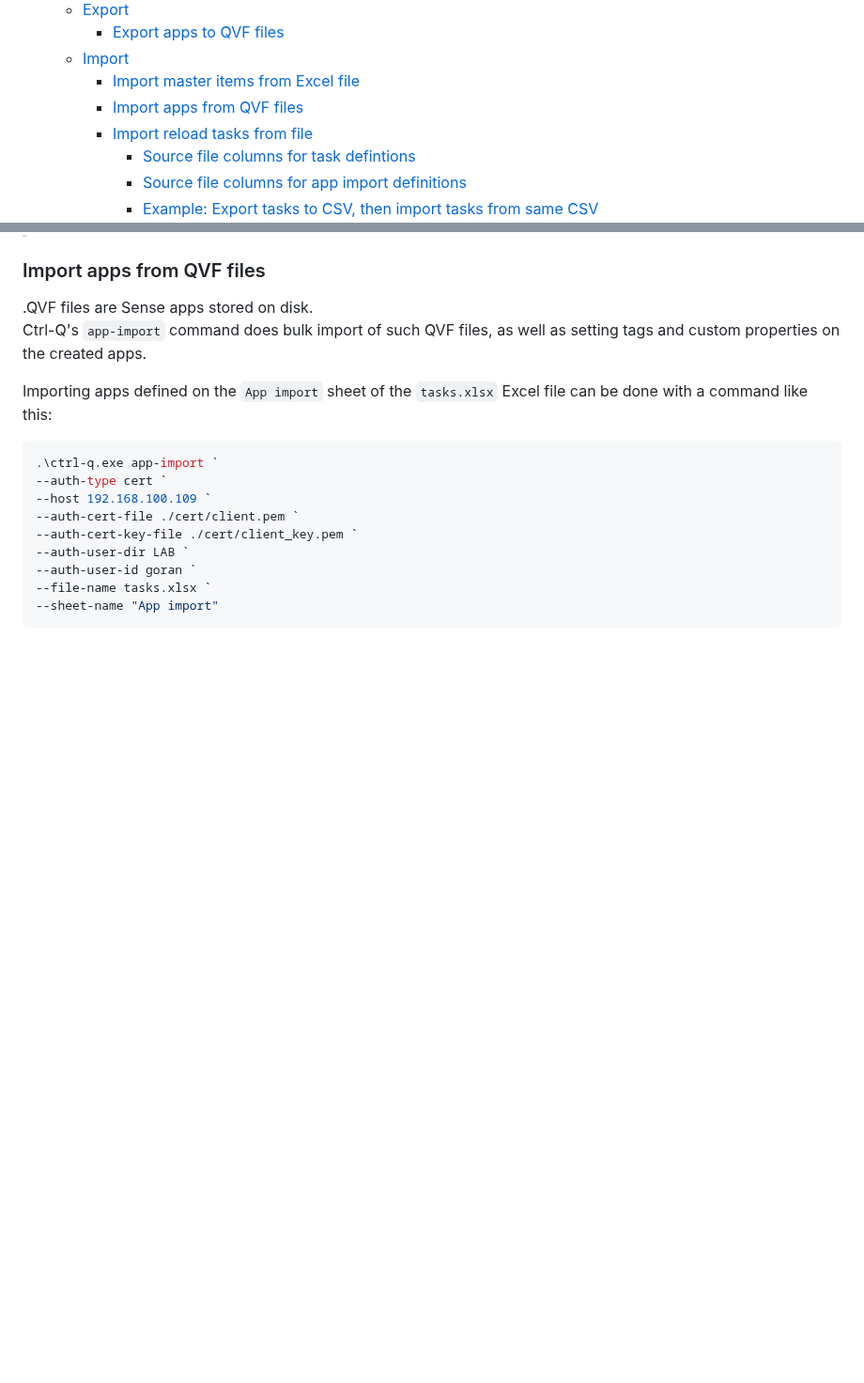
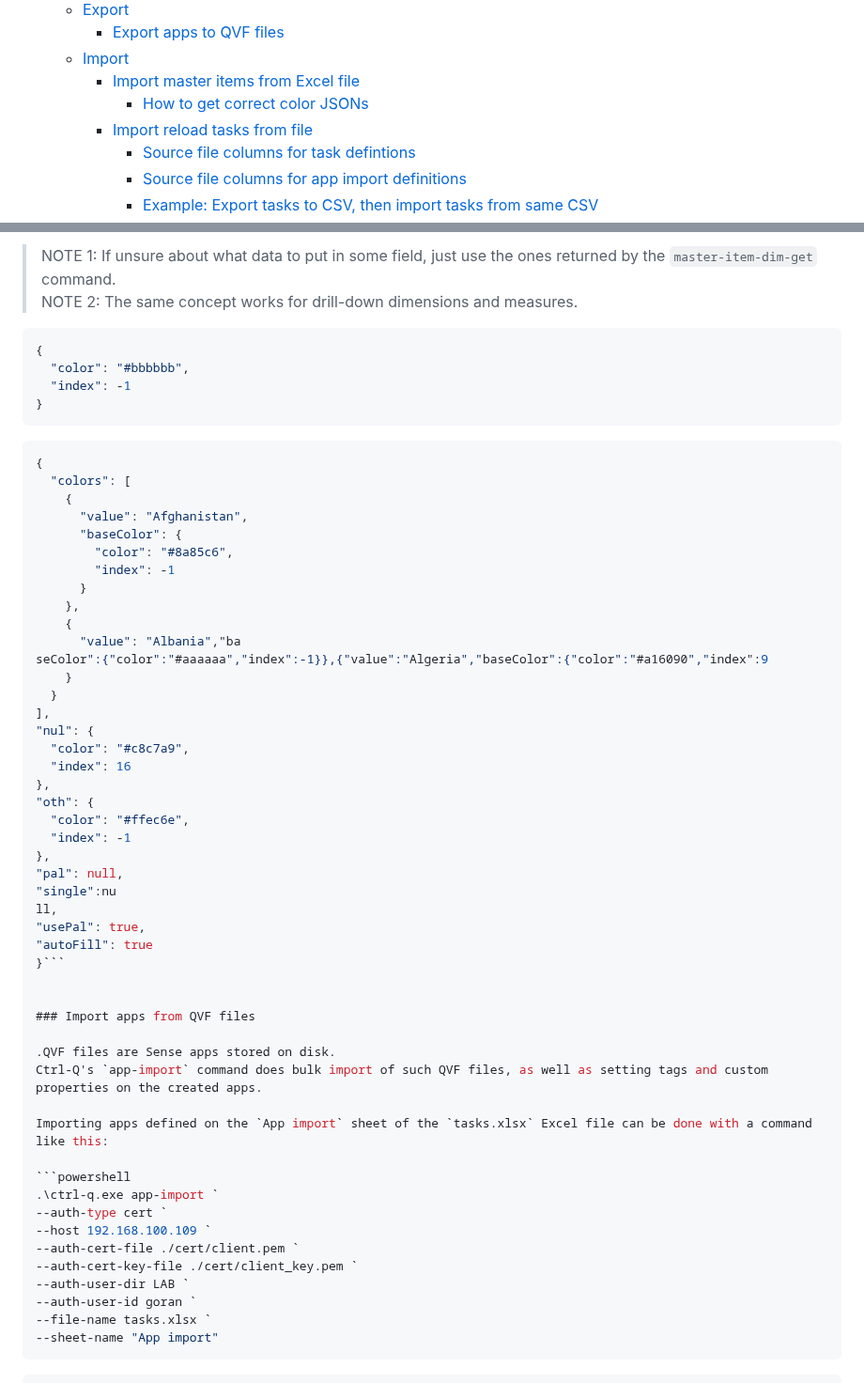
Before and after one commit to ptarmiganlabs/ctrl-q, a Markdown page: README.md, 2 parts joined by grey strips. Shown at 94% size. Drawn GitHub-style; blank space fills up the shorter version.

`````diff
--- a/README.md
+++ b/README.md
@@ -105,7 +105,7 @@ Enjoy!
     - [Export apps to QVF files](#export-apps-to-qvf-files)
   - [Import](#import)
     - [Import master items from Excel file](#import-master-items-from-excel-file)
-    - [Import apps from QVF files](#import-apps-from-qvf-files)
+      - [How to get correct color JSONs](#how-to-get-correct-color-jsons)
     - [Import reload tasks from file](#import-reload-tasks-from-file)
       - [Source file columns for task defintions](#source-file-columns-for-task-defintions)
       - [Source file columns for app import definitions](#source-file-columns-for-app-import-definitions)
@@ -1469,3 +1536,44 @@ Now let's run the command.
+> NOTE 1: If unsure about what data to put in some field, just use the ones returned by the `master-item-dim-get` command.
+> NOTE 2: The same concept works for drill-down dimensions and measures.
+
+```json
+{
+  "color": "#bbbbbb",
+  "index": -1
+}
+````
+
+```json
+{
+  "colors": [
+    {
+      "value": "Afghanistan",
+      "baseColor": {
+        "color": "#8a85c6",
+        "index": -1
+      }
+    },
+    {
+      "value": "Albania","ba
+seColor":{"color":"#aaaaaa","index":-1}},{"value":"Algeria","baseColor":{"color":"#a16090","index":9
+    }
+  }
+],
+"nul": {
+  "color": "#c8c7a9",
+  "index": 16
+},
+"oth": {
+  "color": "#ffec6e",
+  "index": -1
+},
+"pal": null,
+"single":nu
+ll,
+"usePal": true,
+"autoFill": true
+}```
+
 
 ### Import apps from QVF files
 
`````
Also changed, not shown: other parts of README.md (+132 -65 lines).
